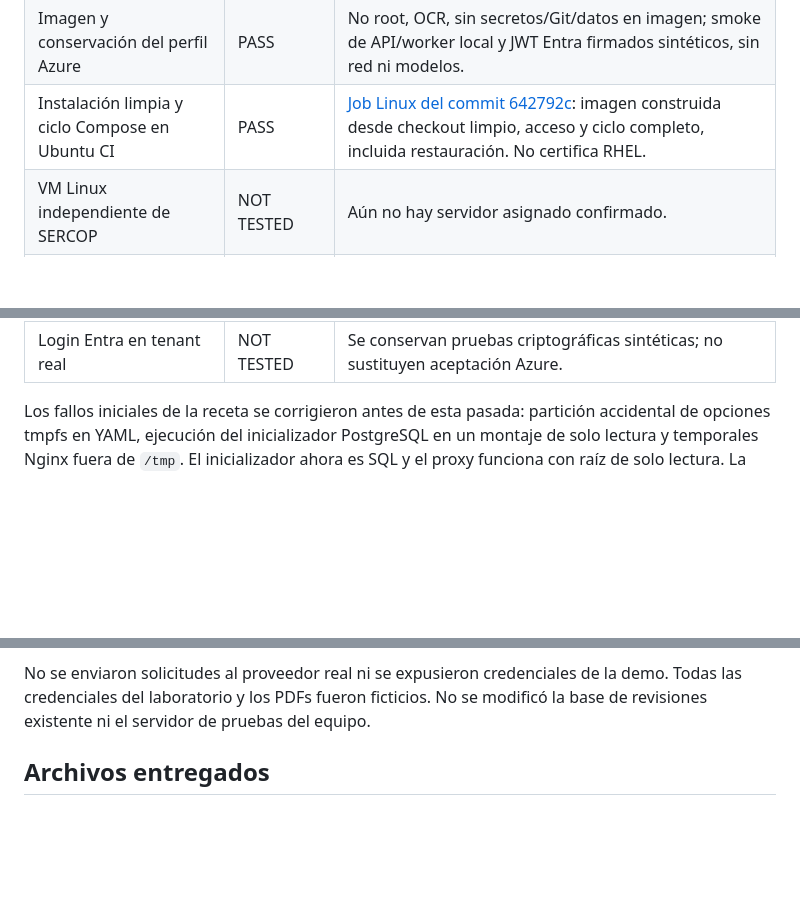
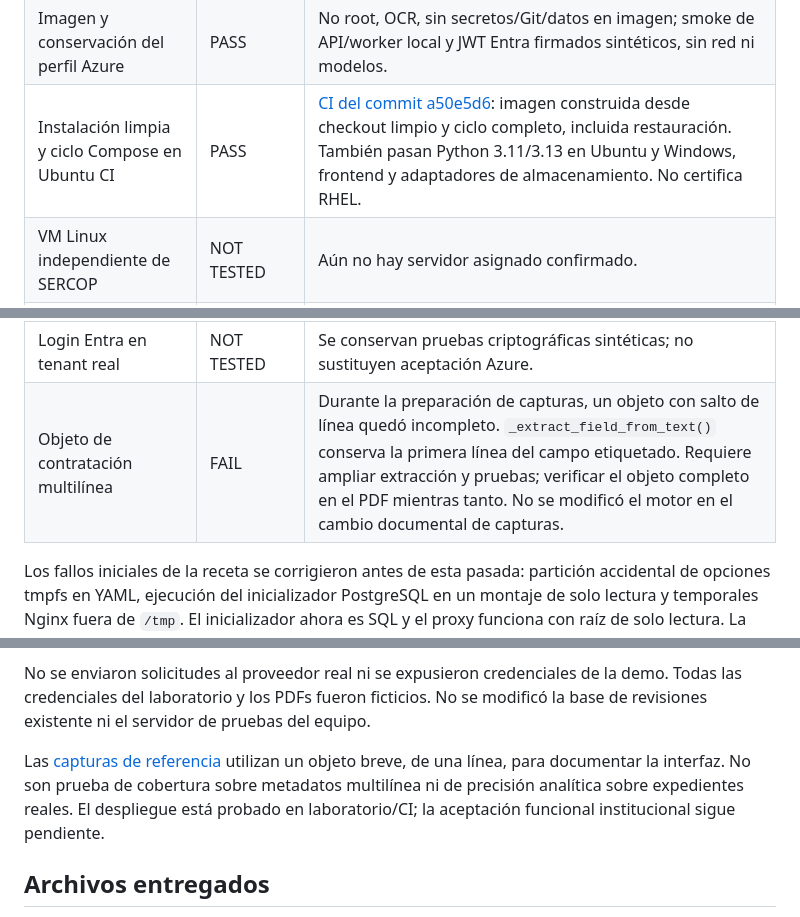
Before and after one commit to sebadhy/IntegrityTool, a Markdown page: docs/onprem_validation.md, 3 parts joined by grey strips. Drawn GitHub-style; blank space fills up the shorter version.

```diff
--- a/docs/onprem_validation.md
+++ b/docs/onprem_validation.md
@@ -43,19 +43,22 @@ Imagen validada: `integrity-tool:onprem-release`, ID `sha256:21dea1b634f3395f529
 | Navegador escritorio y móvil | PASS | Chrome headless, 1440 y 390 px; ingreso/salida y permisos sin errores JS ni desbordamiento. Certificado de laboratorio aceptado solo en ese contexto de navegador. |
 | HTTPS y script del administrador | PASS | `verify_installation.py --exercise`, con certificado y hostname verificados; sin omitir validación TLS. |
 | Imagen y conservación del perfil Azure | PASS | No root, OCR, sin secretos/Git/datos en imagen; smoke de API/worker local y JWT Entra firmados sintéticos, sin red ni modelos. |
-| Instalación limpia y ciclo Compose en Ubuntu CI | PASS | [Job Linux del commit 642792c](https://github.com/sebadhy/IntegrityTool/actions/runs/43033923523/job/130567706967): imagen construida desde checkout limpio, acceso y ciclo completo, incluida restauración. No certifica RHEL. |
+| Instalación limpia y ciclo Compose en Ubuntu CI | PASS | [CI del commit a50e5d6](https://github.com/sebadhy/IntegrityTool/actions/runs/43035041107): imagen construida desde checkout limpio y ciclo completo, incluida restauración. También pasan Python 3.11/3.13 en Ubuntu y Windows, frontend y adaptadores de almacenamiento. No certifica RHEL. |
 | VM Linux independiente de SERCOP | NOT TESTED | Aún no hay servidor asignado confirmado. |
 | Reinicio físico de máquina | NOT TESTED | Requiere VM y coordinación de TI. |
 | RHEL con SELinux enforcing | NOT TESTED | Requiere entorno institucional. |
 | Podman y su proveedor Compose | NOT TESTED | Binario no disponible en el entorno actual. |
 | Azure OpenAI con credencial autorizada real | NOT TESTED | No se dispone de una credencial de prueba autorizada para esta tarea. |
 | Login Entra en tenant real | NOT TESTED | Se conservan pruebas criptográficas sintéticas; no sustituyen aceptación Azure. |
+| Objeto de contratación multilínea | FAIL | Durante la preparación de capturas, un objeto con salto de línea quedó incompleto. `_extract_field_from_text()` conserva la primera línea del campo etiquetado. Requiere ampliar extracción y pruebas; verificar el objeto completo en el PDF mientras tanto. No se modificó el motor en el cambio documental de capturas. |
 
 Los fallos iniciales de la receta se corrigieron antes de esta pasada: partición accidental de opciones tmpfs en YAML, ejecución del inicializador PostgreSQL en un montaje de solo lectura y temporales Nginx fuera de `/tmp`. El inicializador ahora es SQL y el proxy funciona con raíz de solo lectura. La inyección de falla del worker utiliza un error de permisos en su heartbeat temporal; se comprobó el contador de reinicios del motor, no solo un reinicio solicitado manualmente.
 
 CI detectó además que la comprobación de una ruta del contenedor dependía del sistema operativo del administrador. Se corrigió usando semántica POSIX explícita para el perfil OCI Linux, con pruebas que rechazan rutas relativas y rutas Windows. No se retiraron pruebas ni se desactivó la matriz Windows para resolverlo.
 
 No se enviaron solicitudes al proveedor real ni se expusieron credenciales de la demo. Todas las credenciales del laboratorio y los PDFs fueron ficticios. No se modificó la base de revisiones existente ni el servidor de pruebas del equipo.
+
+Las [capturas de referencia](images/README.md) utilizan un objeto breve, de una línea, para documentar la interfaz. No son prueba de cobertura sobre metadatos multilínea ni de precisión analítica sobre expedientes reales. El despliegue está probado en laboratorio/CI; la aceptación funcional institucional sigue pendiente.
 
 ## Archivos entregados
 
```
Also changed, not shown: README.md (+31 -0 lines), docs/images/README.md (added, +15 -0 lines), docs/images/acceso.png (added), docs/images/busqueda-sercop.png (added), docs/images/carga-documental.png (added), docs/images/lectura-general.png (added), docs/images/revision-evidencia.png (added).
